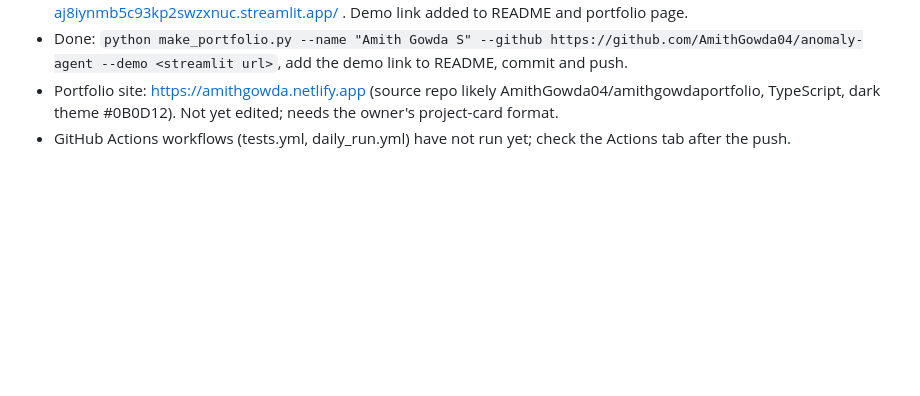
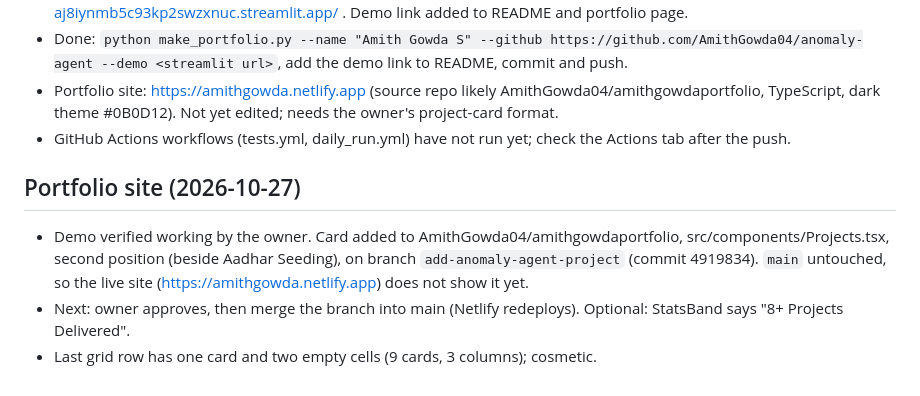
Before and after one commit to AmithGowda04/anomaly-agent, a Markdown page: PROGRESS.md, the part around the change. Rendered like a GitHub page; blank space fills up the shorter version.

Commit message:
Record portfolio-site status in PROGRESS.md
Co-Authored-By: Claude Sonnet 5.5 <noreply@anthropic.com>
Claude-Session: https://claude.ai/code/session_01SWVSoyxVfMQzKTbL4jNuN7

```diff
--- a/PROGRESS.md
+++ b/PROGRESS.md
@@ -40,3 +40,8 @@ Last verified: 2026-10-27. `pytest` -> 59 passed. `python -m anomaly_agent --hel
 - Done: `python make_portfolio.py --name "Amith Gowda S" --github https://github.com/AmithGowda04/anomaly-agent --demo <streamlit url>`, add the demo link to README, commit and push.
 - Portfolio site: https://amithgowda.netlify.app (source repo likely AmithGowda04/amithgowdaportfolio, TypeScript, dark theme #0B0D12). Not yet edited; needs the owner's project-card format.
 - GitHub Actions workflows (tests.yml, daily_run.yml) have not run yet; check the Actions tab after the push.
+
+## Portfolio site (2026-10-27)
+- Demo verified working by the owner. Card added to AmithGowda04/amithgowdaportfolio, src/components/Projects.tsx, second position (beside Aadhar Seeding), on branch `add-anomaly-agent-project` (commit 4919834). `main` untouched, so the live site (https://amithgowda.netlify.app) does not show it yet.
+- Next: owner approves, then merge the branch into main (Netlify redeploys). Optional: StatsBand says "8+ Projects Delivered".
+- Last grid row has one card and two empty cells (9 cards, 3 columns); cosmetic.
```
